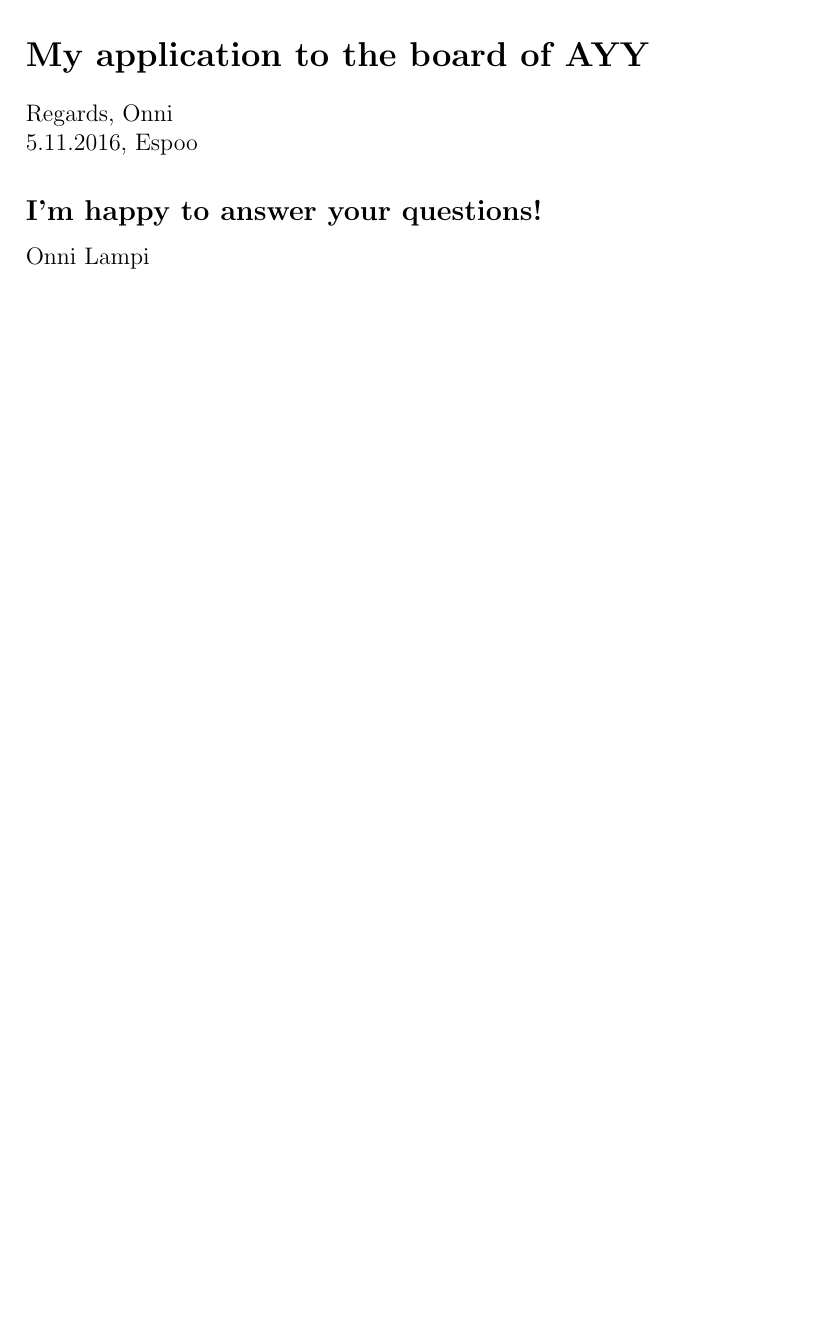
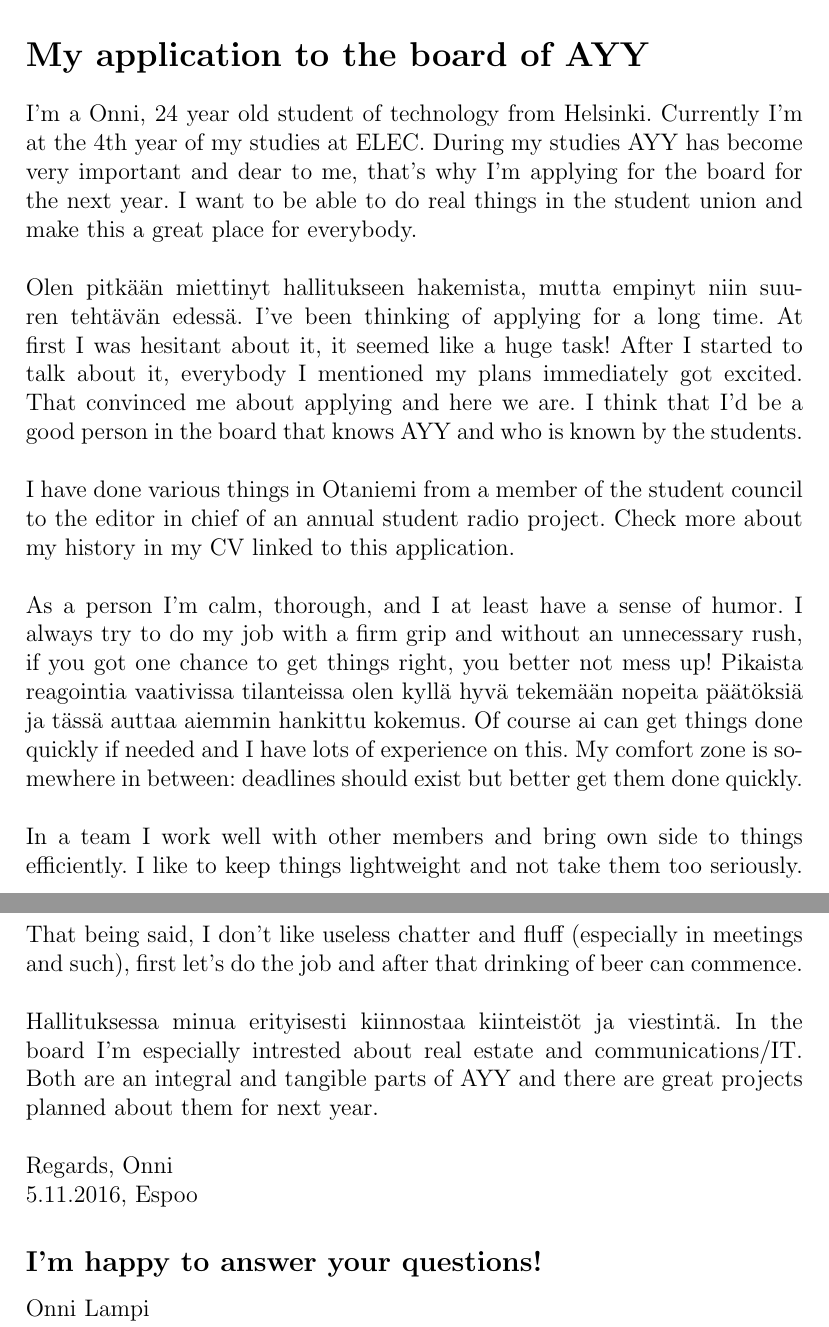
Before and after one commit to onnilampi/AYYH_application, a LaTeX document (application.tex): part of the page before the commit and two parts of pages 1 and 2 of 2 after it, the two joined at a grey line, cut so that both start at the same text, the shorter picture padded with empty space. Compiled offline with pdfLaTeX.

Commit message:
First draft of english version

```diff
--- a/application.tex
+++ b/application.tex
@@ -24,6 +24,37 @@
 \includegraphics{Onni.jpg}
 \section*{\topic}
 
+I'm a Onni, 24 year old student of technology from Helsinki.
+Currently I'm at the 4th year of my studies at ELEC.
+During my studies AYY has become very important and dear to me,
+that's why I'm applying for the board for the next year.
+I want to be able to do real things in the student union and make this a great place for everybody.\\
+
+Olen pitkään miettinyt hallitukseen hakemista, mutta empinyt niin suuren tehtävän edessä.
+I've been thinking of applying for a long time.
+At first I was hesitant about it, it seemed like a huge task!
+After I started to talk about it, everybody I mentioned my plans immediately got excited.
+That convinced me about applying and here we are.
+I think that I'd be a good person in the board that knows AYY and who is known by the students.\\
+
+I have done various things in Otaniemi from a member of the student council to the editor in chief of an annual student radio project.
+Check more about my history in my CV linked to this application.\\
+
+As a person I'm calm, thorough, and I at least have a sense of humor.
+I always try to do my job with a firm grip and without an unnecessary rush, if you got one chance to get things right, you better not mess up!
+Pikaista reagointia vaativissa tilanteissa olen kyllä hyvä tekemään nopeita päätöksiä ja tässä auttaa aiemmin hankittu kokemus.
+Of course ai can get things done quickly if needed and I have lots of experience on this.
+My comfort zone is somewhere in between: deadlines should exist but better get them done quickly.\\
+
+In a team I work well with other members and bring own side to things efficiently.
+I like to keep things lightweight and not take them too seriously.
+That being said, I don't like useless chatter and fluff (especially in meetings and such), first let's do the job and after that drinking of beer can commence.\\
+
+Hallituksessa minua erityisesti kiinnostaa kiinteistöt ja viestintä.
+In the board I'm especially intrested about real estate and communications/IT.
+Both are an integral and tangible parts of AYY and there are great projects planned about them for next year.\\
+
+
 
 Regards, Onni
 
```
